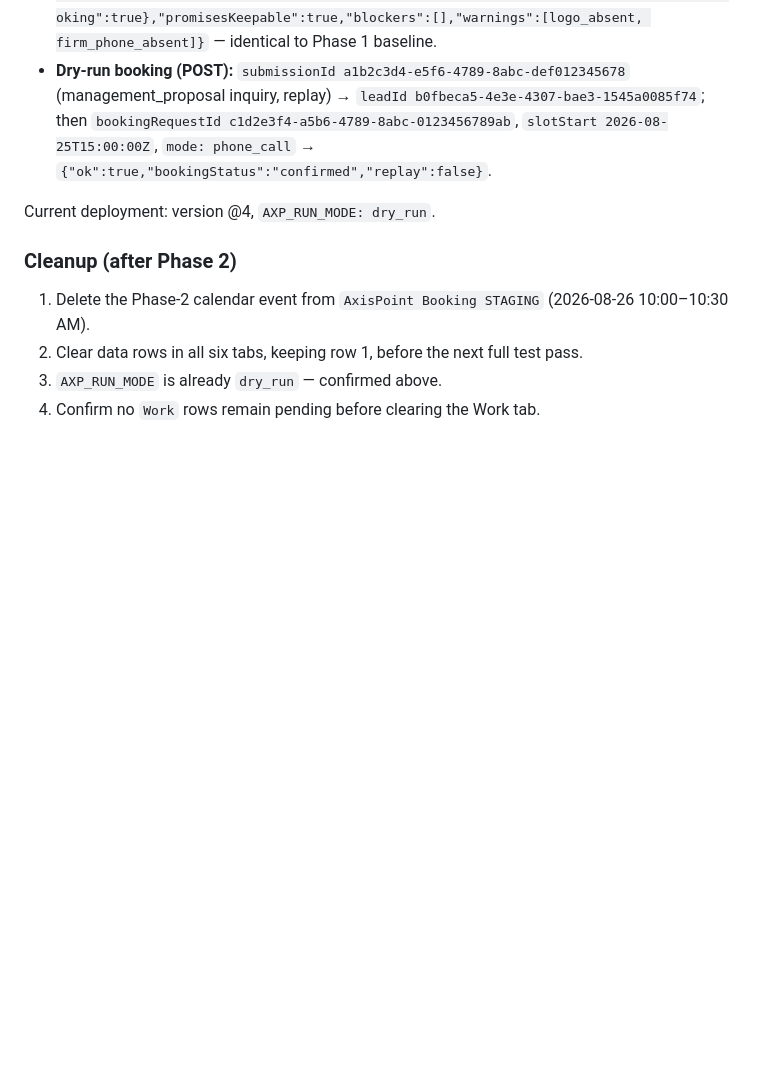
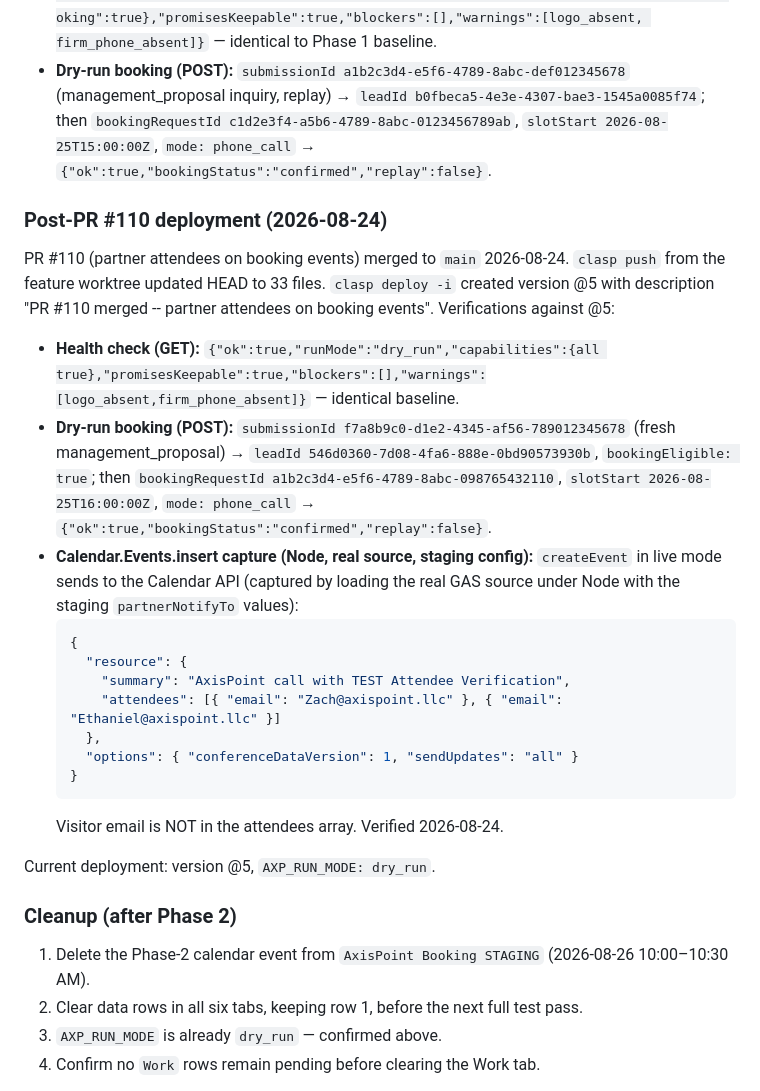
Before and after one commit to PurplePean/AxisPointWeb-, a Markdown page: docs/staging-provisioning.md, the part around the change. Drawn GitHub-style; blank space fills up the shorter version.

Commit message:
docs(docs): record PR #110 deploy, @5 verification, and Calendar.Events.insert capture
Co-Authored-By: Claude Sonnet 4.6 <noreply@anthropic.com>
Claude-Session: https://claude.ai/code/session_01U3Do4WzUSZzzdMgLdbbqU7

````diff
--- a/docs/staging-provisioning.md
+++ b/docs/staging-provisioning.md
@@ -506,7 +506,27 @@ immediately after merge, creating version @4 with description "PR #108 merged --
 - **Health check (GET):** `{"ok":true,"runMode":"dry_run","capabilities":{"intake":true,"acknowledge":true,"qrAcknowledge":true,"notify":true,"digest":true,"booking":true},"promisesKeepable":true,"blockers":[],"warnings":[logo_absent, firm_phone_absent]}` — identical to Phase 1 baseline.
 - **Dry-run booking (POST):** `submissionId a1b2c3d4-e5f6-4789-8abc-def012345678` (management_proposal inquiry, replay) → `leadId b0fbeca5-4e3e-4307-bae3-1545a0085f74`; then `bookingRequestId c1d2e3f4-a5b6-4789-8abc-0123456789ab`, `slotStart 2026-08-25T15:00:00Z`, `mode: phone_call` → `{"ok":true,"bookingStatus":"confirmed","replay":false}`.
 
-Current deployment: version @4, `AXP_RUN_MODE: dry_run`.
+### Post-PR #110 deployment (2026-08-24)
+
+PR #110 (partner attendees on booking events) merged to `main` 2026-08-24. `clasp push` from
+the feature worktree updated HEAD to 33 files. `clasp deploy -i` created version @5 with
+description "PR #110 merged -- partner attendees on booking events". Verifications against @5:
+
+- **Health check (GET):** `{"ok":true,"runMode":"dry_run","capabilities":{all true},"promisesKeepable":true,"blockers":[],"warnings":[logo_absent,firm_phone_absent]}` — identical baseline.
+- **Dry-run booking (POST):** `submissionId f7a8b9c0-d1e2-4345-af56-789012345678` (fresh management_proposal) → `leadId 546d0360-7d08-4fa6-888e-0bd90573930b`, `bookingEligible: true`; then `bookingRequestId a1b2c3d4-e5f6-4789-8abc-098765432110`, `slotStart 2026-08-25T16:00:00Z`, `mode: phone_call` → `{"ok":true,"bookingStatus":"confirmed","replay":false}`.
+- **Calendar.Events.insert capture (Node, real source, staging config):** `createEvent` in live mode sends to the Calendar API (captured by loading the real GAS source under Node with the staging `partnerNotifyTo` values):
+  ```json
+  {
+    "resource": {
+      "summary": "AxisPoint call with TEST Attendee Verification",
+      "attendees": [{ "email": "Zach@axispoint.llc" }, { "email": "Ethaniel@axispoint.llc" }]
+    },
+    "options": { "conferenceDataVersion": 1, "sendUpdates": "all" }
+  }
+  ```
+  Visitor email is NOT in the attendees array. Verified 2026-08-24.
+
+Current deployment: version @5, `AXP_RUN_MODE: dry_run`.
 
 ### Cleanup (after Phase 2)
 
````
